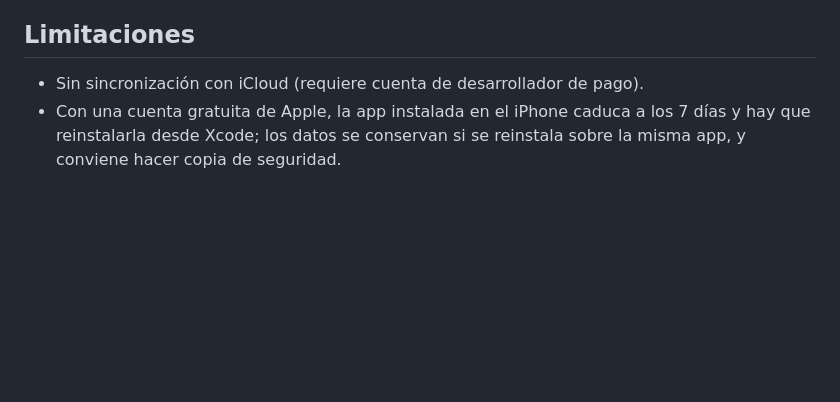
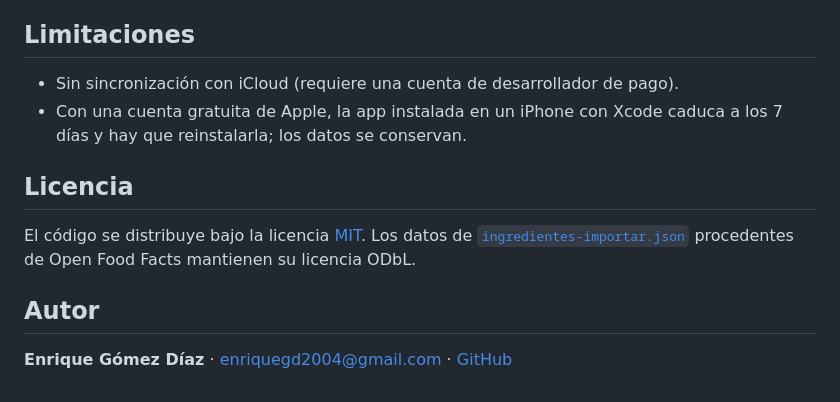
Before and after one commit to EnriqueGD08/AppComida, a Markdown page: README.md, the part around one of its changes. Rendered like a GitHub page; blank space fills up the shorter version.

```diff
--- a/README.md
+++ b/README.md
@@ -45,5 +71,13 @@ swift test
 
 ## Limitaciones
 
-- Sin sincronización con iCloud (requiere cuenta de desarrollador de pago).
-- Con una cuenta gratuita de Apple, la app instalada en el iPhone caduca a los 7 días y hay que reinstalarla desde Xcode; los datos se conservan si se reinstala sobre la misma app, y conviene hacer copia de seguridad.
+- Sin sincronización con iCloud (requiere una cuenta de desarrollador de pago).
+- Con una cuenta gratuita de Apple, la app instalada en un iPhone con Xcode caduca a los 7 días y hay que reinstalarla; los datos se conservan.
+
+## Licencia
+
+El código se distribuye bajo la licencia [MIT](LICENSE). Los datos de [`ingredientes-importar.json`](ingredientes-importar.json) procedentes de Open Food Facts mantienen su licencia ODbL.
+
+## Autor
+
+**Enrique Gómez Díaz** · [enriquegd2004@gmail.com](mailto:enriquegd2004@gmail.com) · [GitHub](https://github.com/EnriqueGD08)
```
Also changed, not shown: other parts of README.md (+50 -24 lines), docs/screenshots/comidas.png (added), docs/screenshots/compra.png (added), docs/screenshots/ingredientes.png (added), docs/screenshots/plan.png (added), 2 other files.
